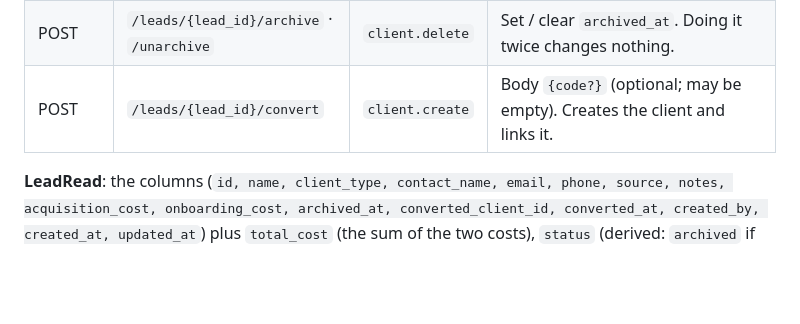
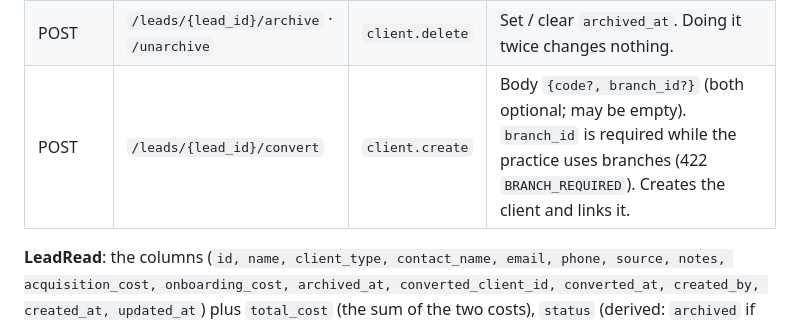
Before and after one commit to DexaiTech/capiumtimenfeeapi, a Markdown page: docs/modules/clients.md, the part around the change. Drawn GitHub-style; blank space fills up the shorter version.

```diff
--- a/docs/modules/clients.md
+++ b/docs/modules/clients.md
@@ -493,7 +493,7 @@ practice no longer pursues is archived (and can be unarchived).
 | GET | `/leads/{lead_id}` | `client.read` | One lead. |
 | PATCH | `/leads/{lead_id}` | `client.update` | Change any field; text fields accept null. The costs stay editable after conversion. |
 | POST | `/leads/{lead_id}/archive` · `/unarchive` | `client.delete` | Set / clear `archived_at`. Doing it twice changes nothing. |
-| POST | `/leads/{lead_id}/convert` | `client.create` | Body `{code?}` (optional; may be empty). Creates the client and links it. |
+| POST | `/leads/{lead_id}/convert` | `client.create` | Body `{code?, branch_id?}` (both optional; may be empty). `branch_id` is required while the practice uses branches (422 `BRANCH_REQUIRED`). Creates the client and links it. |
 
 **LeadRead**: the columns (`id, name, client_type, contact_name, email, phone, source, notes,
 acquisition_cost, onboarding_cost, archived_at, converted_client_id, converted_at, created_by,
```
Also changed, not shown: docs/flow.md (+4 -1 lines).
